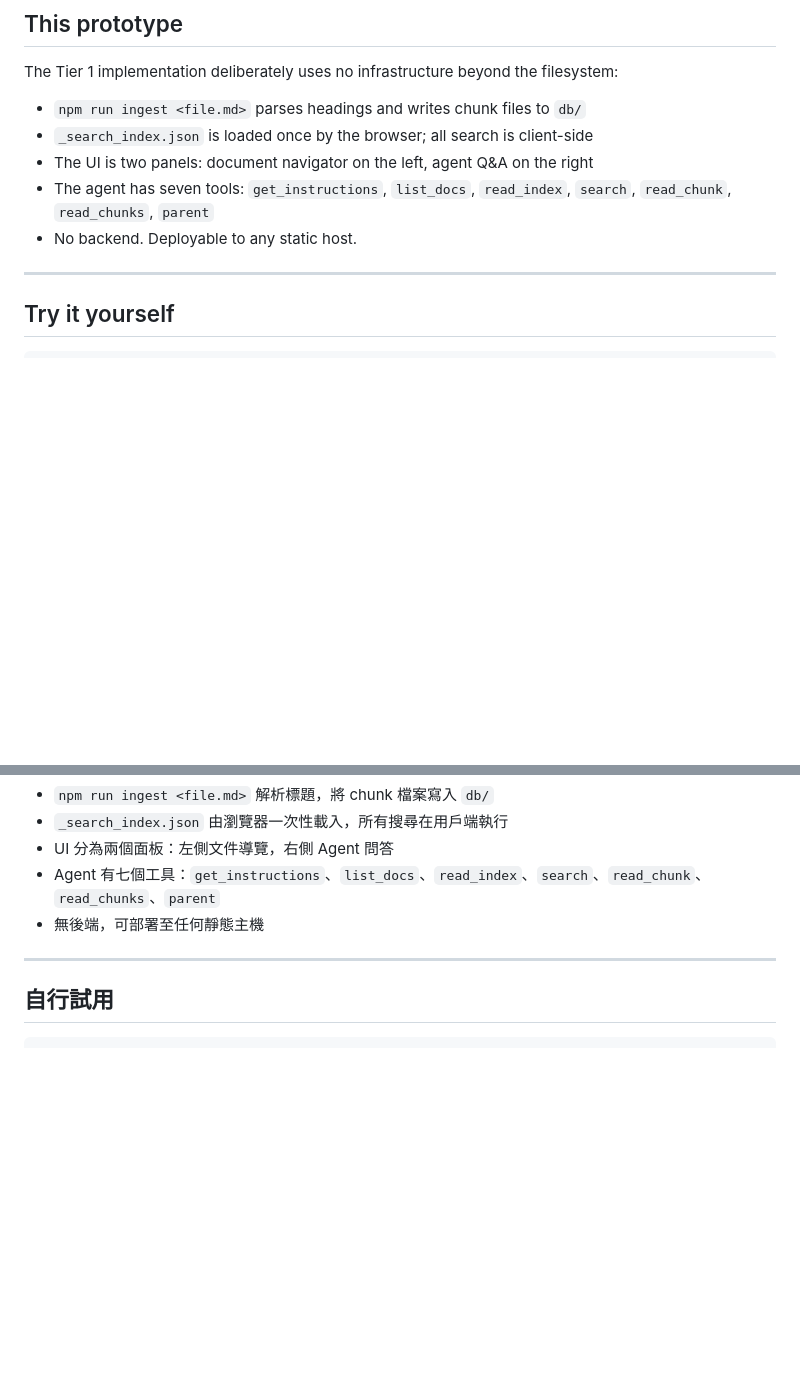
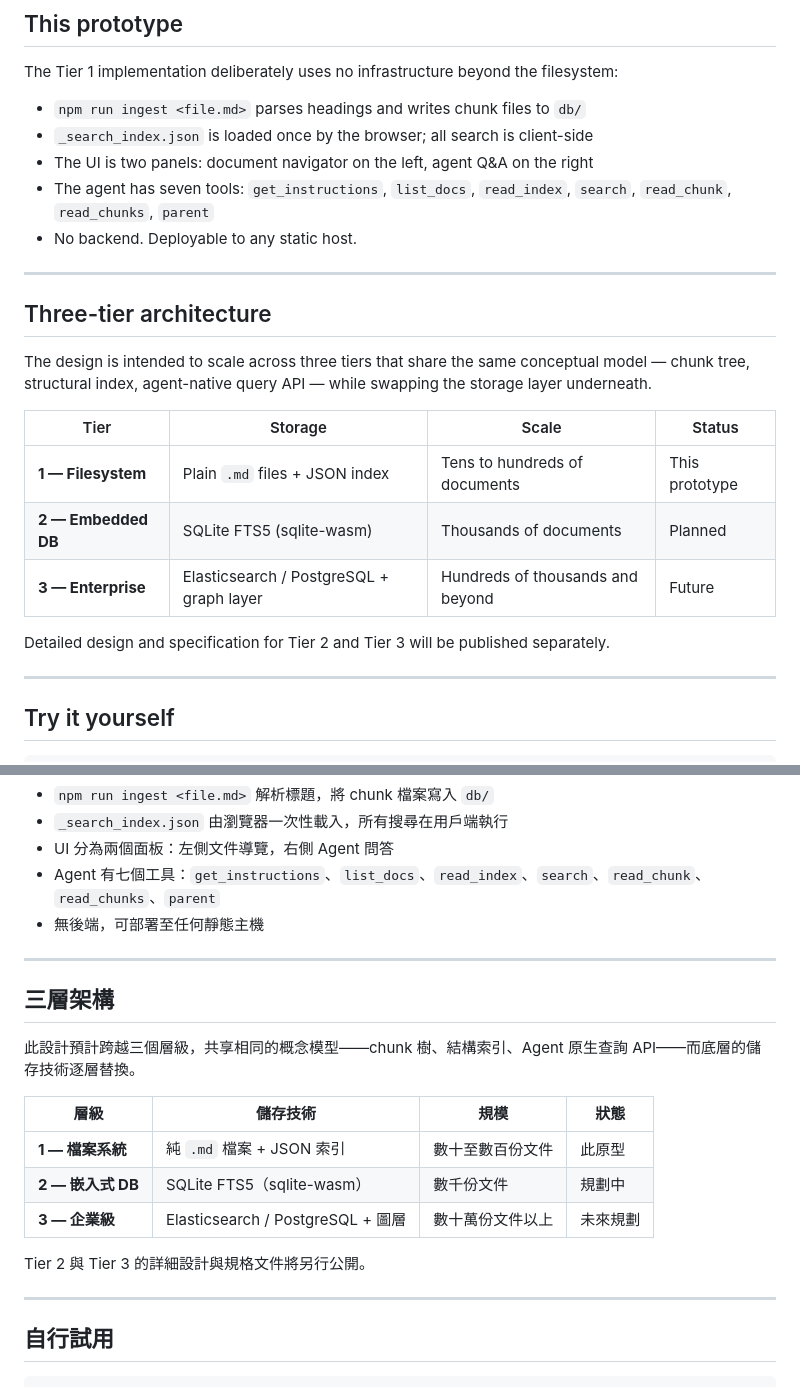
Before and after one commit to kirisame-wang/knowdb, a Markdown page: README.md, 2 parts joined by grey strips. Rendered like a GitHub page; blank space fills up the shorter version.

Commit message:
docs: add three-tier architecture overview to README
Briefly position Tier 1 (this prototype), Tier 2 (SQLite FTS5),
and Tier 3 (Elasticsearch/PostgreSQL + graph) with a status table.
Detail deferred to future design and specification documents.

Co-Authored-By: Claude Sonnet 4.6 <noreply@anthropic.com>

````diff
--- a/README.md
+++ b/README.md
@@ -29,6 +29,20 @@ The Tier 1 implementation deliberately uses no infrastructure beyond the filesys
 - The UI is two panels: document navigator on the left, agent Q&A on the right
 - The agent has seven tools: `get_instructions`, `list_docs`, `read_index`, `search`, `read_chunk`, `read_chunks`, `parent`
 - No backend. Deployable to any static host.
+
+---
+
+## Three-tier architecture
+
+The design is intended to scale across three tiers that share the same conceptual model — chunk tree, structural index, agent-native query API — while swapping the storage layer underneath.
+
+| Tier | Storage | Scale | Status |
+|------|---------|-------|--------|
+| **1 — Filesystem** | Plain `.md` files + JSON index | Tens to hundreds of documents | This prototype |
+| **2 — Embedded DB** | SQLite FTS5 (sqlite-wasm) | Thousands of documents | Planned |
+| **3 — Enterprise** | Elasticsearch / PostgreSQL + graph layer | Hundreds of thousands and beyond | Future |
+
+Detailed design and specification for Tier 2 and Tier 3 will be published separately.
 
 ---
 
@@ -82,6 +96,20 @@ Tier 1 實作刻意不使用任何檔案系統以外的基礎設施：
 
 ---
 
+## 三層架構
+
+此設計預計跨越三個層級，共享相同的概念模型——chunk 樹、結構索引、Agent 原生查詢 API——而底層的儲存技術逐層替換。
+
+| 層級 | 儲存技術 | 規模 | 狀態 |
+|------|---------|------|------|
+| **1 — 檔案系統** | 純 `.md` 檔案 + JSON 索引 | 數十至數百份文件 | 此原型 |
+| **2 — 嵌入式 DB** | SQLite FTS5（sqlite-wasm） | 數千份文件 | 規劃中 |
+| **3 — 企業級** | Elasticsearch / PostgreSQL + 圖層 | 數十萬份文件以上 | 未來規劃 |
+
+Tier 2 與 Tier 3 的詳細設計與規格文件將另行公開。
+
+---
+
 ## 自行試用
 
 ```bash
````
